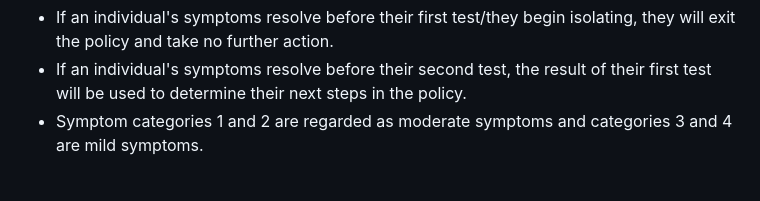
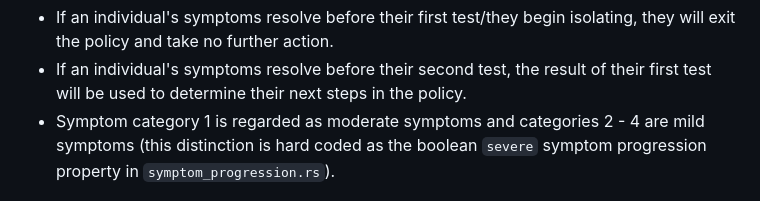
Before and after one commit to CDCgov/ixa-epi-isolation, a Markdown page: docs/intervention-policies.md, the part around the change. Rendered like a GitHub page.

Commit message:
fix re intervention policies documentation

```diff
--- a/docs/intervention-policies.md
+++ b/docs/intervention-policies.md
@@ -48,7 +48,7 @@ The previous isolation guidance implementation is outlined in the figure below.
 Several assumptions are made in this implementation which are listed below:
 - If an individual's symptoms resolve before their first test/they begin isolating, they will exit the policy and take no further action.
 - If an individual's symptoms resolve before their second test, the result of their first test will be used to determine their next steps in the policy.
-- Symptom categories 1 and 2 are regarded as moderate symptoms and categories 3 and 4 are mild symptoms.
+- Symptom category 1 is regarded as moderate symptoms and categories 2 - 4 are mild symptoms (this distinction is hard coded as the boolean `severe` symptom progression property in `symptom_progression.rs`).
 
 <p align="center">
     <img src="figures/previous_policy.png" alt="alt text" width="300">
```
